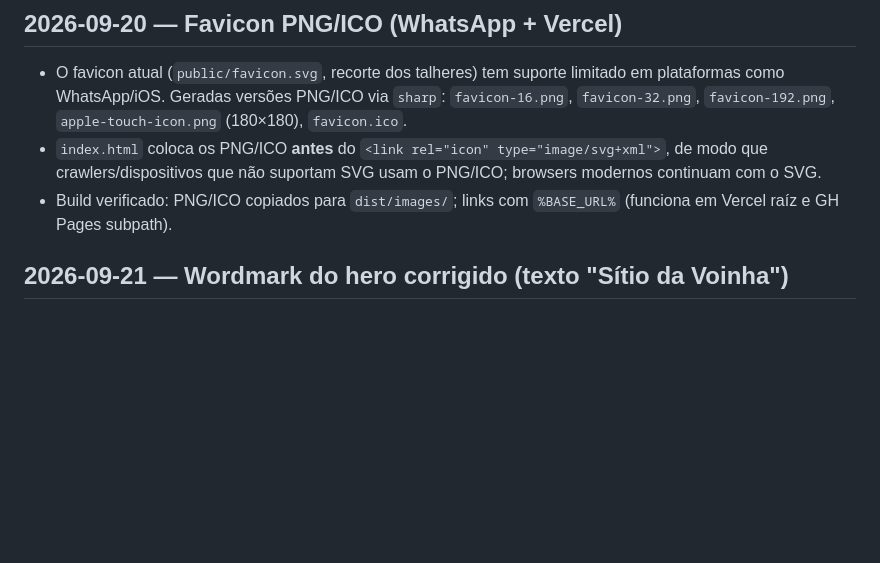
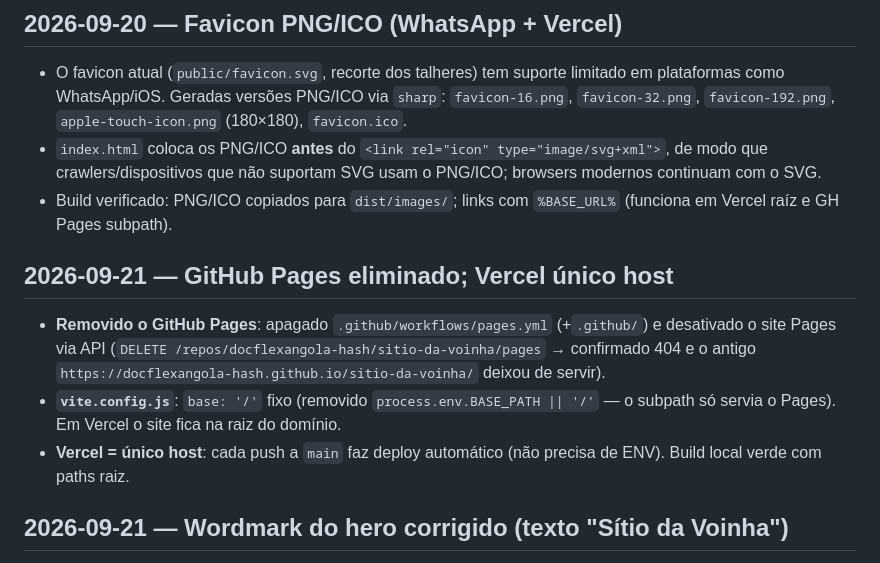
Before and after one commit to docflexangola-hash/sitio-da-voinha, a Markdown page: LOG.md, the part around the change. Rendered like a GitHub page; blank space fills up the shorter version.

Commit message:
Docs: deploy = só Vercel, base '/' fixo, GH Pages eliminado

```diff
--- a/LOG.md
+++ b/LOG.md
@@ -13,6 +13,12 @@ Registo de desenvolvimento do projeto. Convenção: **acrescentar uma entrada da
 - O favicon atual (`public/favicon.svg`, recorte dos talheres) tem suporte limitado em plataformas como WhatsApp/iOS. Geradas versões PNG/ICO via `sharp`: `favicon-16.png`, `favicon-32.png`, `favicon-192.png`, `apple-touch-icon.png` (180×180), `favicon.ico`.
 - `index.html` coloca os PNG/ICO **antes** do `<link rel="icon" type="image/svg+xml">`, de modo que crawlers/dispositivos que não suportam SVG usam o PNG/ICO; browsers modernos continuam com o SVG.
 - Build verificado: PNG/ICO copiados para `dist/images/`; links com `%BASE_URL%` (funciona em Vercel raíz e GH Pages subpath).
+
+## 2026-09-21 — GitHub Pages eliminado; Vercel único host
+
+- **Removido o GitHub Pages**: apagado `.github/workflows/pages.yml` (+`.github/`) e desativado o site Pages via API (`DELETE /repos/docflexangola-hash/sitio-da-voinha/pages` → confirmado 404 e o antigo `https://docflexangola-hash.github.io/sitio-da-voinha/` deixou de servir).
+- **`vite.config.js`**: `base: '/'` fixo (removido `process.env.BASE_PATH || '/'` — o subpath só servia o Pages). Em Vercel o site fica na raiz do domínio.
+- **Vercel = único host**: cada push a `main` faz deploy automático (não precisa de ENV). Build local verde com paths raiz.
 
 ## 2026-09-21 — Wordmark do hero corrigido (texto "Sítio da Voinha")
 
```
Also changed, not shown: AGENTS.md (+1 -1 lines).
